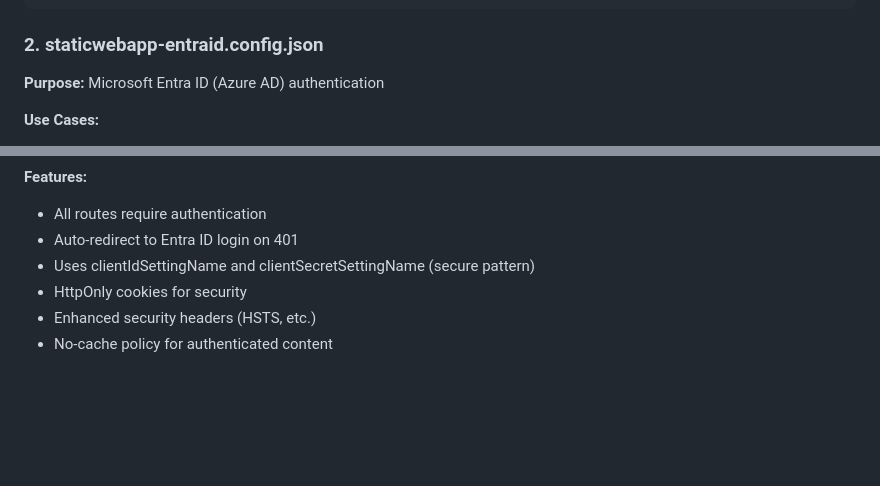
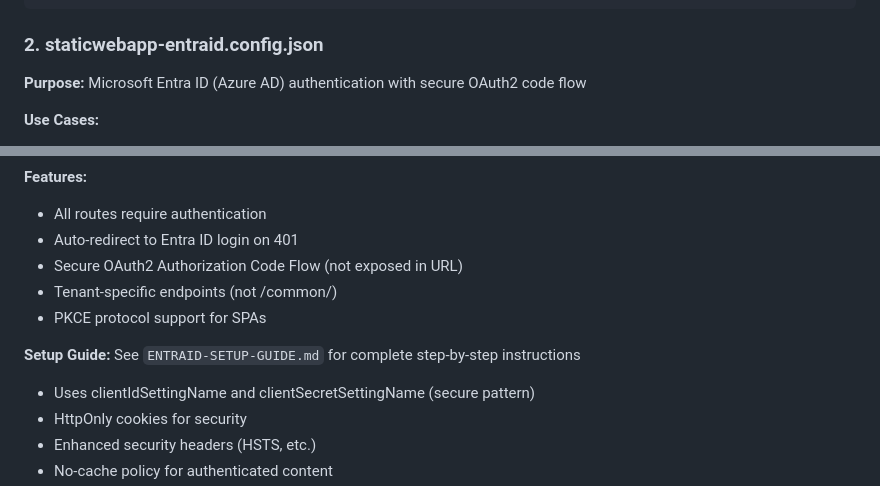
Before and after one commit to nickromney/public-cloud-experiments, a Markdown page: subnet-calculator/docs/README-SWA-CONFIG.md, 2 parts joined by grey strips. Rendered like a GitHub page; blank space fills up the shorter version.

```diff
--- a/subnet-calculator/docs/README-SWA-CONFIG.md
+++ b/subnet-calculator/docs/README-SWA-CONFIG.md
@@ -31,7 +31,7 @@ swa deploy --app-location dist --api-location "" --deployment-token "${TOKEN}"
 
 ### 2. staticwebapp-entraid.config.json
 
-**Purpose:** Microsoft Entra ID (Azure AD) authentication
+**Purpose:** Microsoft Entra ID (Azure AD) authentication with secure OAuth2 code flow
 
 **Use Cases:**
 
@@ -48,6 +48,12 @@ swa deploy --app-location dist --api-location "" --deployment-token "${TOKEN}"
 
 - All routes require authentication
 - Auto-redirect to Entra ID login on 401
+- Secure OAuth2 Authorization Code Flow (not exposed in URL)
+- Tenant-specific endpoints (not /common/)
+- PKCE protocol support for SPAs
+
+**Setup Guide:** See `ENTRAID-SETUP-GUIDE.md` for complete step-by-step instructions
+
 - Uses clientIdSettingName and clientSecretSettingName (secure pattern)
 - HttpOnly cookies for security
 - Enhanced security headers (HSTS, etc.)
```
Also changed, not shown: subnet-calculator/docs/ENTRAID-SETUP-GUIDE.md (added, +454 -0 lines), subnet-calculator/docs/SWA-AUTHENTICATION-ARCHITECTURES.md (+4 -4 lines).
